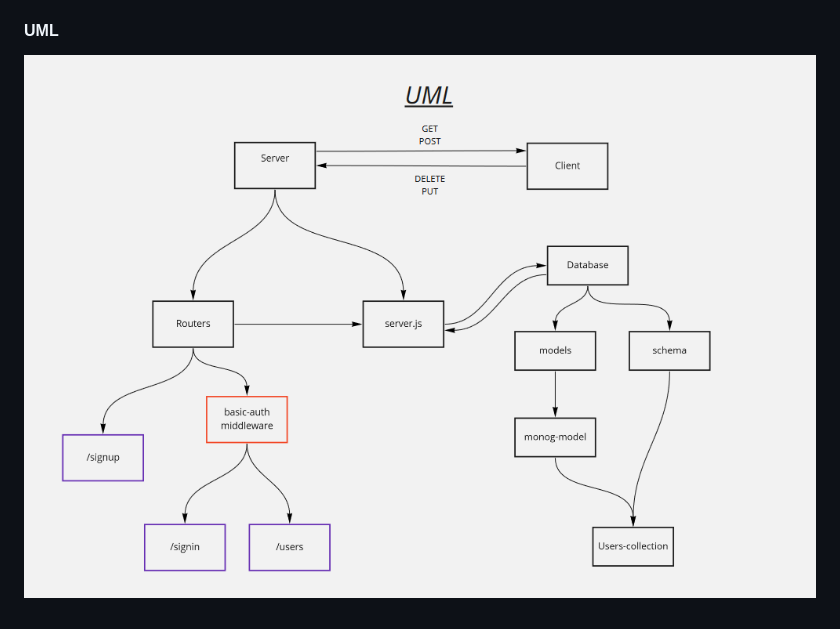
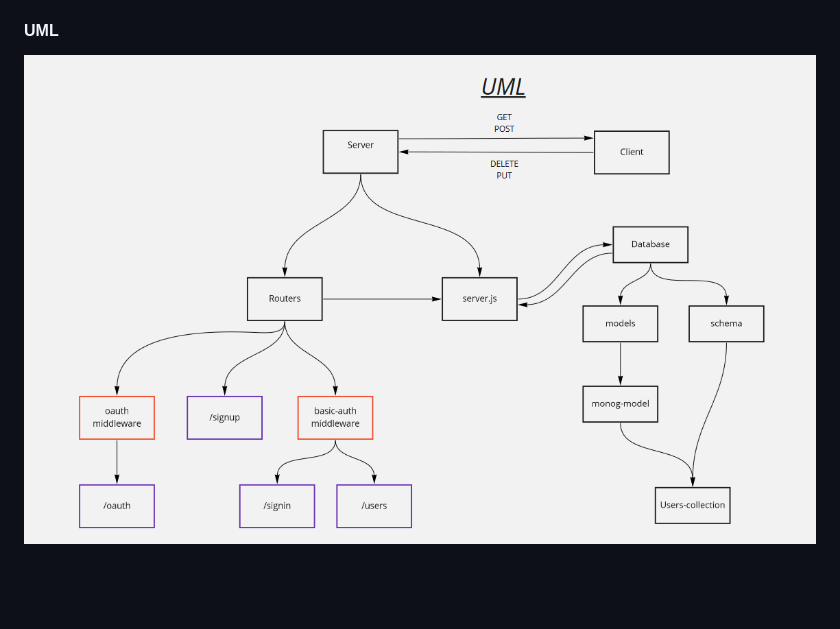
Before and after one commit to osama-hanoun-401-advanced-javascript/auth-server, a Markdown page: README.md, the part around the change. Rendered like a GitHub page; pictures changed too: assets/uml-class-12b.PNG (added); blank space fills up the shorter version.

Commit message:
update readme and assets

```diff
--- a/README.md
+++ b/README.md
@@ -34,4 +34,4 @@ API_SERVER=http://localhost:3000/oauth
 
 #### UML
 
-![UML-Class-11](./assets/uml-class-11.PNG)
+![UML-Class-12b](./assets/uml-class-12b.PNG)
```
